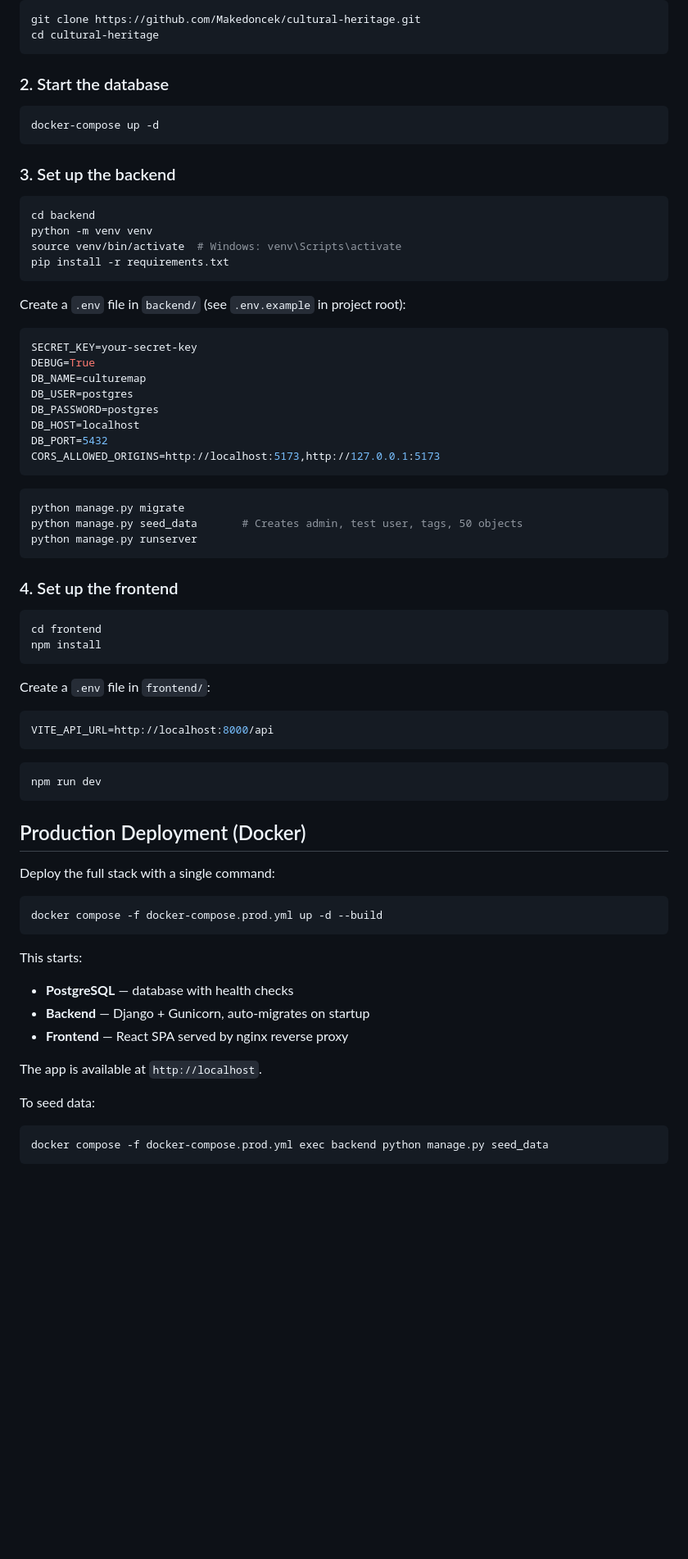
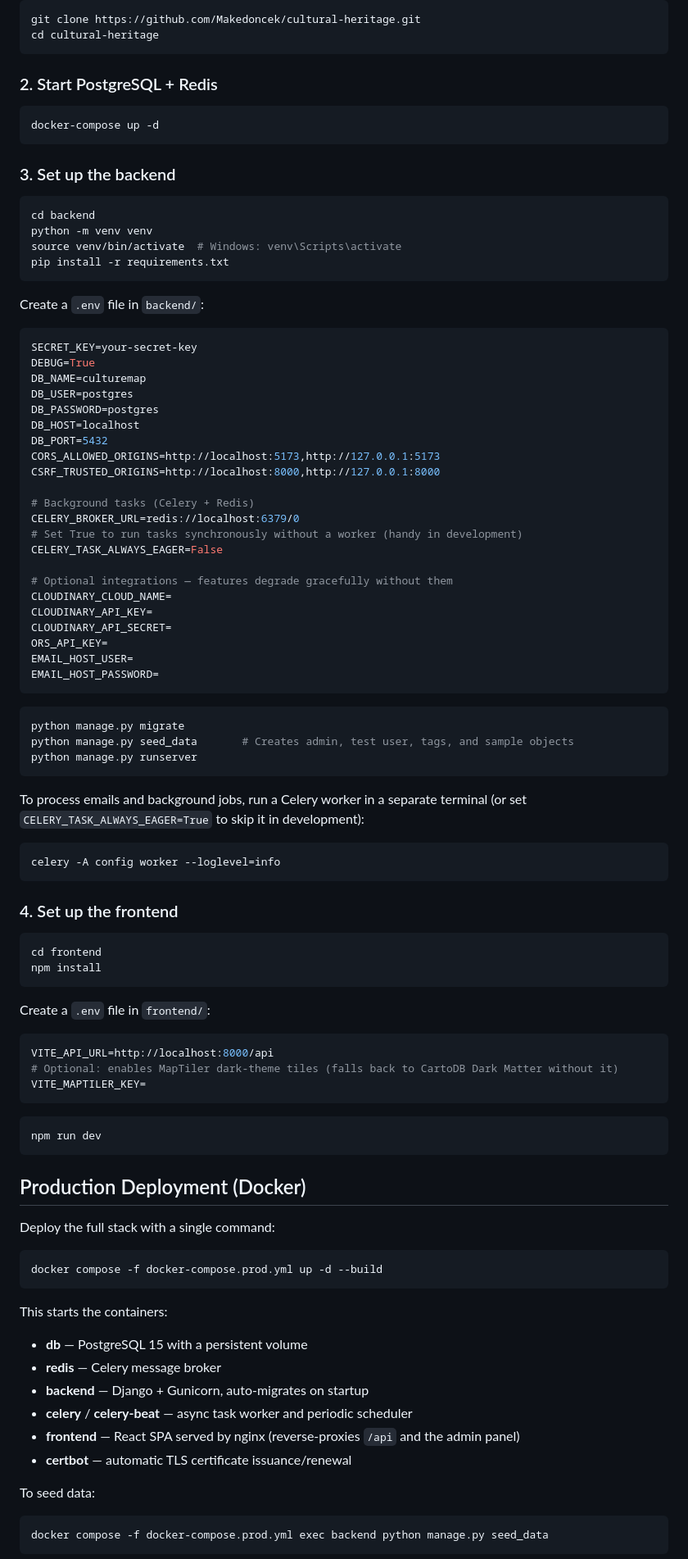
Before and after one commit to Makedoncek/cultural-heritage, a Markdown page: README.md, the part around one of its changes. Shown at 82% size. GitHub-like rendering; blank space fills up the shorter version.

````diff
--- a/README.md
+++ b/README.md
@@ -129,7 +148,7 @@ git clone https://github.com/Makedoncek/cultural-heritage.git
 cd cultural-heritage
 ```
 
-### 2. Start the database
+### 2. Start PostgreSQL + Redis
 
 ```bash
 docker-compose up -d
@@ -144,7 +163,7 @@ source venv/bin/activate  # Windows: venv\Scripts\activate
 pip install -r requirements.txt
 ```
 
-Create a `.env` file in `backend/` (see `.env.example` in project root):
+Create a `.env` file in `backend/`:
 
 ```env
 SECRET_KEY=your-secret-key
@@ -155,12 +174,33 @@ DB_PASSWORD=postgres
 DB_HOST=localhost
 DB_PORT=5432
 CORS_ALLOWED_ORIGINS=http://localhost:5173,http://127.0.0.1:5173
+CSRF_TRUSTED_ORIGINS=http://localhost:8000,http://127.0.0.1:8000
+
+# Background tasks (Celery + Redis)
+CELERY_BROKER_URL=redis://localhost:6379/0
+# Set True to run tasks synchronously without a worker (handy in development)
+CELERY_TASK_ALWAYS_EAGER=False
+
+# Optional integrations — features degrade gracefully without them
+CLOUDINARY_CLOUD_NAME=
+CLOUDINARY_API_KEY=
+CLOUDINARY_API_SECRET=
+ORS_API_KEY=
+EMAIL_HOST_USER=
+EMAIL_HOST_PASSWORD=
 ```
 
 ```bash
 python manage.py migrate
-python manage.py seed_data       # Creates admin, test user, tags, 50 objects
+python manage.py seed_data       # Creates admin, test user, tags, and sample objects
 python manage.py runserver
+```
+
+To process emails and background jobs, run a Celery worker in a separate terminal
+(or set `CELERY_TASK_ALWAYS_EAGER=True` to skip it in development):
+
+```bash
+celery -A config worker --loglevel=info
 ```
 
 ### 4. Set up the frontend
@@ -174,6 +214,8 @@ Create a `.env` file in `frontend/`:
 
 ```env
 VITE_API_URL=http://localhost:8000/api
+# Optional: enables MapTiler dark-theme tiles (falls back to CartoDB Dark Matter without it)
+VITE_MAPTILER_KEY=
 ```
 
 ```bash
@@ -188,13 +230,14 @@ Deploy the full stack with a single command:
 docker compose -f docker-compose.prod.yml up -d --build
 ```
 
-This starts:
+This starts the containers:
 
-- **PostgreSQL** — database with health checks
-- **Backend** — Django + Gunicorn, auto-migrates on startup
-- **Frontend** — React SPA served by nginx reverse proxy
-
-The app is available at `http://localhost`.
+- **db** — PostgreSQL 15 with a persistent volume
+- **redis** — Celery message broker
+- **backend** — Django + Gunicorn, auto-migrates on startup
+- **celery** / **celery-beat** — async task worker and periodic scheduler
+- **frontend** — React SPA served by nginx (reverse-proxies `/api` and the admin panel)
+- **certbot** — automatic TLS certificate issuance/renewal
 
 To seed data:
 
````
Also changed, not shown: other parts of README.md (+93 -70 lines).
